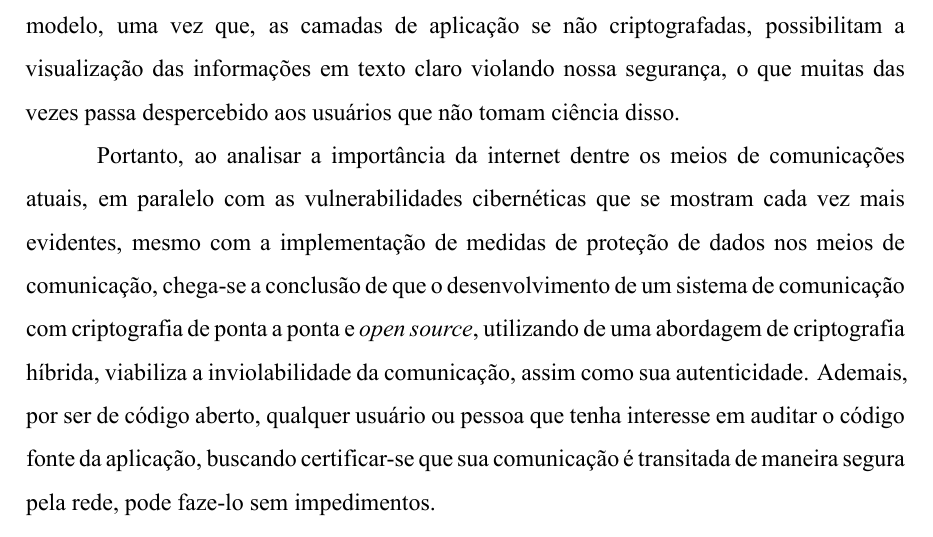
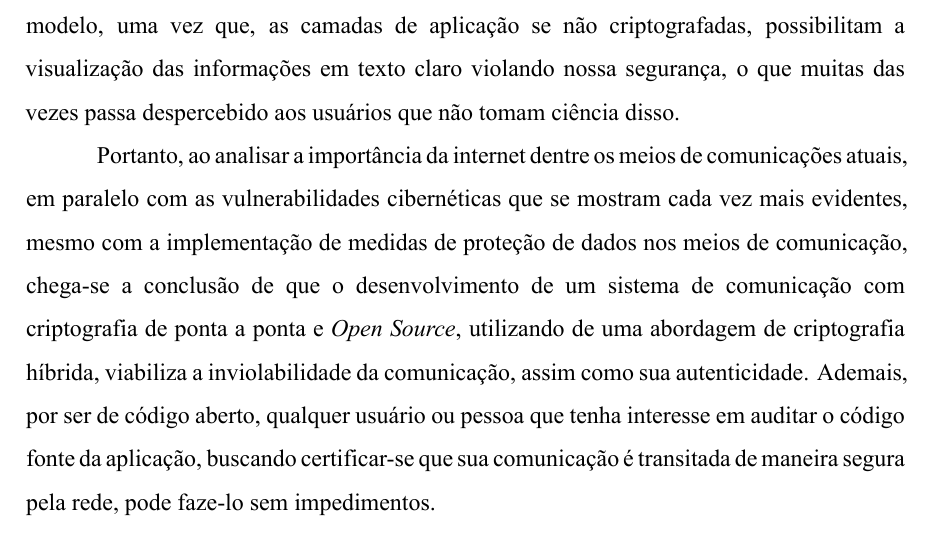
Before and after one commit to henriquesebastiao/tcc, a LaTeX thesis (tcc.tex, which reads glossario.tex, textuais/introducao.tex): part of page 9 of 12, cut so that both start at the same text. Compiled offline with XeLaTeX.

Commit message:
Adicionando "open source" ao glossário

```diff
--- a/glossario.tex
+++ b/glossario.tex
@@ -10,3 +10,10 @@
     em casos onde houver alterações durante o armazenamento ou
   transmissão é solicitado uma retransmissão do pacote},
 }
+
+\newglossaryentry{opensource}{
+  name=Open Source,
+  description={Modelo de desenvolvimento de software onde o
+    código-fonte é disponibilizado publicamente para que qualquer
+  pessoa possa ver, modificar, melhorar e distribuir},
+}
--- a/textuais/introducao.tex
+++ b/textuais/introducao.tex
@@ -159,7 +159,7 @@ comunicações atuais, em paralelo com as vulnerabilidades cibernéticas
 que se mostram cada vez mais evidentes, mesmo com a implementação de
 medidas de proteção de dados nos meios de comunicação, chega-se a
 conclusão de que o desenvolvimento de um sistema de comunicação com
-criptografia de ponta a ponta e \textit{open source}, utilizando de uma
+criptografia de ponta a ponta e \textit{\gls{opensource}}, utilizando de uma
 abordagem de criptografia híbrida, viabiliza a inviolabilidade da
 comunicação, assim como sua autenticidade. Ademais, por ser de código
 aberto, qualquer usuário ou pessoa que tenha interesse em auditar o
```
